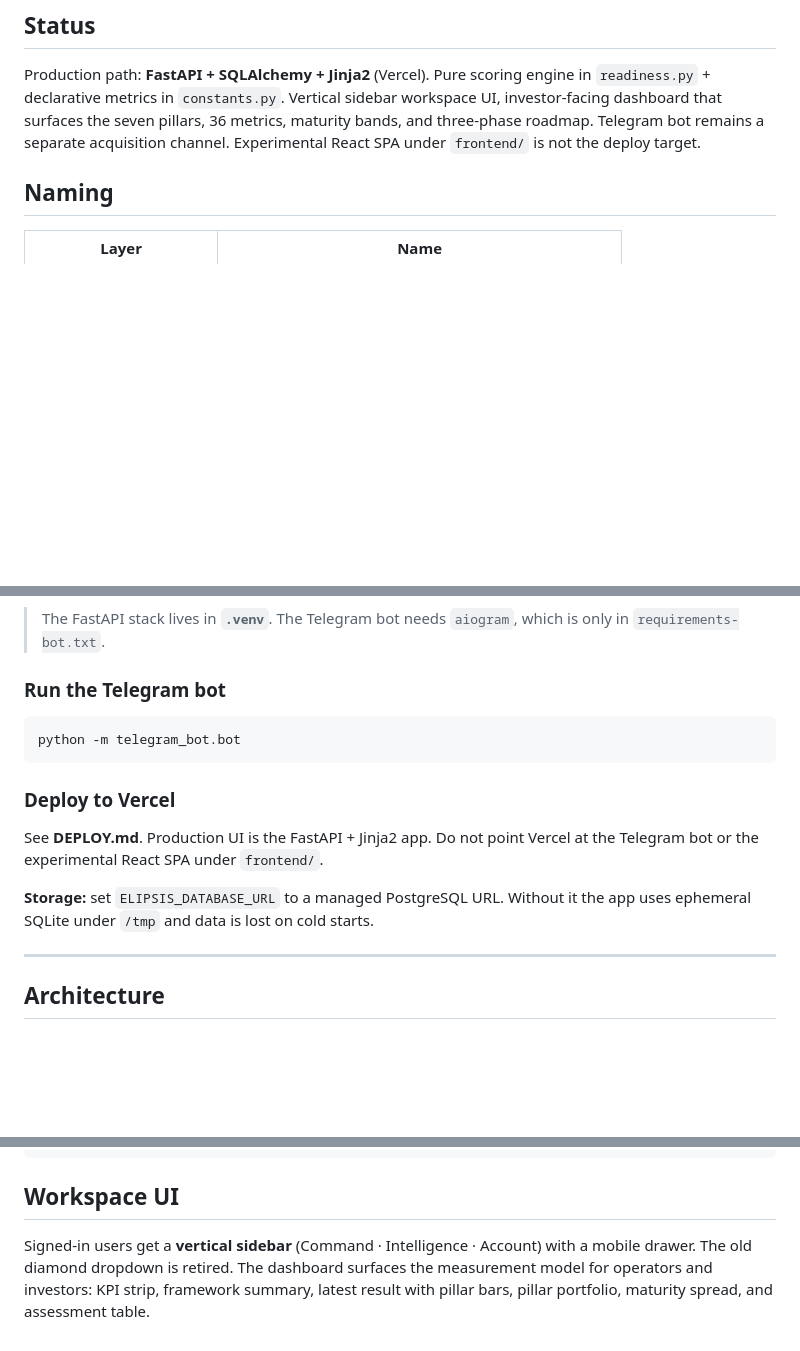
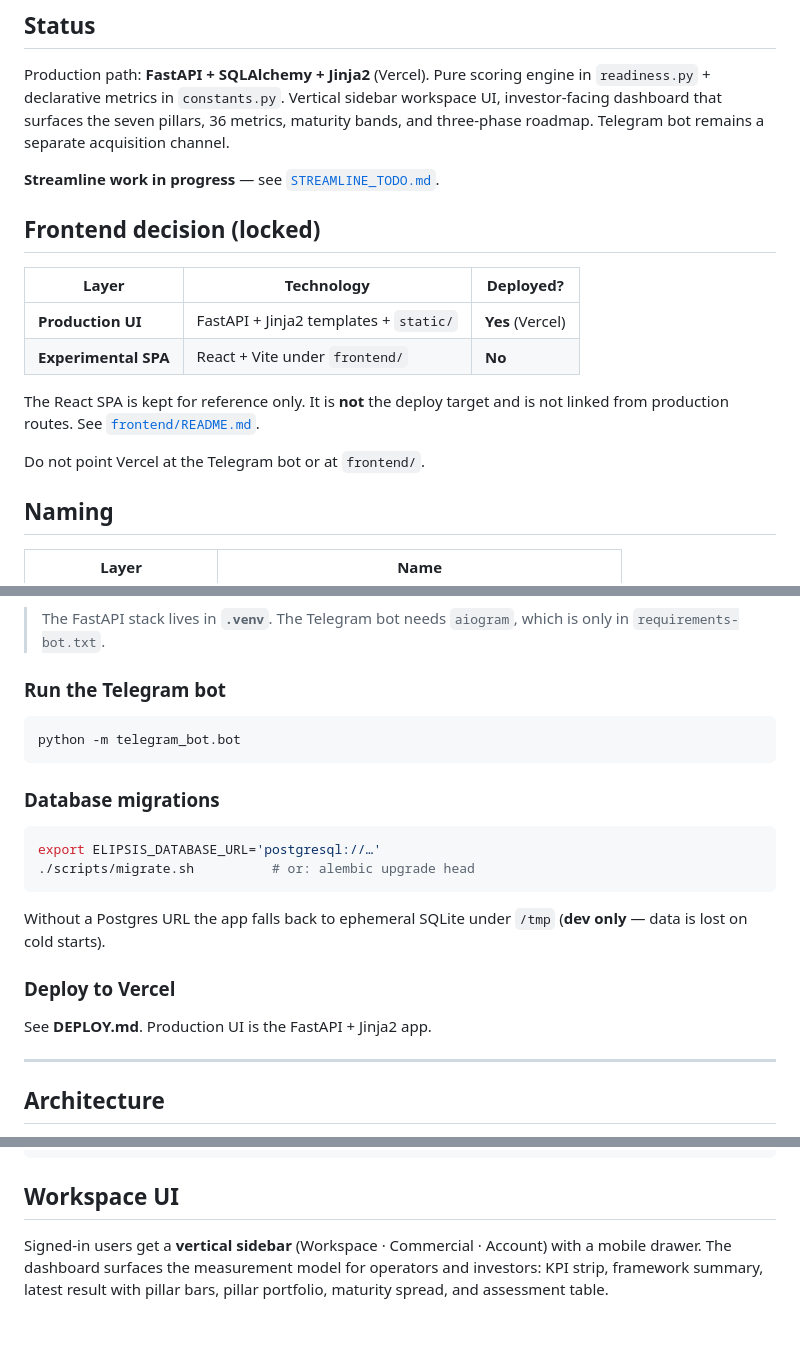
Before and after one commit to JonesKapedo/elipsis, a Markdown page: README.md, 3 parts joined by grey strips. GitHub-like rendering; blank space fills up the shorter version.

Commit message:
docs: lock frontend decision in README + link STREAMLINE_TODO

````diff
--- a/README.md
+++ b/README.md
@@ -17,7 +17,19 @@ Production path: **FastAPI + SQLAlchemy + Jinja2** (Vercel). Pure scoring engine
 `readiness.py` + declarative metrics in `constants.py`. Vertical sidebar workspace UI,
 investor-facing dashboard that surfaces the seven pillars, 36 metrics, maturity bands,
 and three-phase roadmap. Telegram bot remains a separate acquisition channel.
-Experimental React SPA under `frontend/` is not the deploy target.
+
+**Streamline work in progress** — see [`STREAMLINE_TODO.md`](STREAMLINE_TODO.md).
+
+## Frontend decision (locked)
+
+| Layer | Technology | Deployed? |
+| --- | --- | --- |
+| **Production UI** | FastAPI + Jinja2 templates + `static/` | **Yes** (Vercel) |
+| **Experimental SPA** | React + Vite under `frontend/` | **No** |
+
+The React SPA is kept for reference only. It is **not** the deploy target and is not linked from production routes. See [`frontend/README.md`](frontend/README.md).
+
+Do not point Vercel at the Telegram bot or at `frontend/`.
 
 ## Naming
 
@@ -128,13 +153,18 @@ Change the port with `ELIPSIS_PORT=8080 python run_api.py`.
 python -m telegram_bot.bot
 ```
 
+### Database migrations
+
+```bash
+export ELIPSIS_DATABASE_URL='postgresql://…'
+./scripts/migrate.sh          # or: alembic upgrade head
+```
+
+Without a Postgres URL the app falls back to ephemeral SQLite under `/tmp` (**dev only** — data is lost on cold starts).
+
 ### Deploy to Vercel
 
-See **DEPLOY.md**. Production UI is the FastAPI + Jinja2 app. Do not point Vercel at
-the Telegram bot or the experimental React SPA under `frontend/`.
-
-**Storage:** set `ELIPSIS_DATABASE_URL` to a managed PostgreSQL URL. Without it the
-app uses ephemeral SQLite under `/tmp` and data is lost on cold starts.
+See **DEPLOY.md**. Production UI is the FastAPI + Jinja2 app.
 
 ---
 
@@ -175,7 +205,7 @@ telegram_bot/
 
 ## Workspace UI
 
-Signed-in users get a **vertical sidebar** (Command · Intelligence · Account) with a
-mobile drawer. The old diamond dropdown is retired. The dashboard surfaces the
-measurement model for operators and investors: KPI strip, framework summary, latest
-result with pillar bars, pillar portfolio, maturity spread, and assessment table.
+Signed-in users get a **vertical sidebar** (Workspace · Commercial · Account) with a
+mobile drawer. The dashboard surfaces the measurement model for operators and
+investors: KPI strip, framework summary, latest result with pillar bars, pillar
+portfolio, maturity spread, and assessment table.
````
Also changed, not shown: other parts of README.md (+13 -0 lines).
